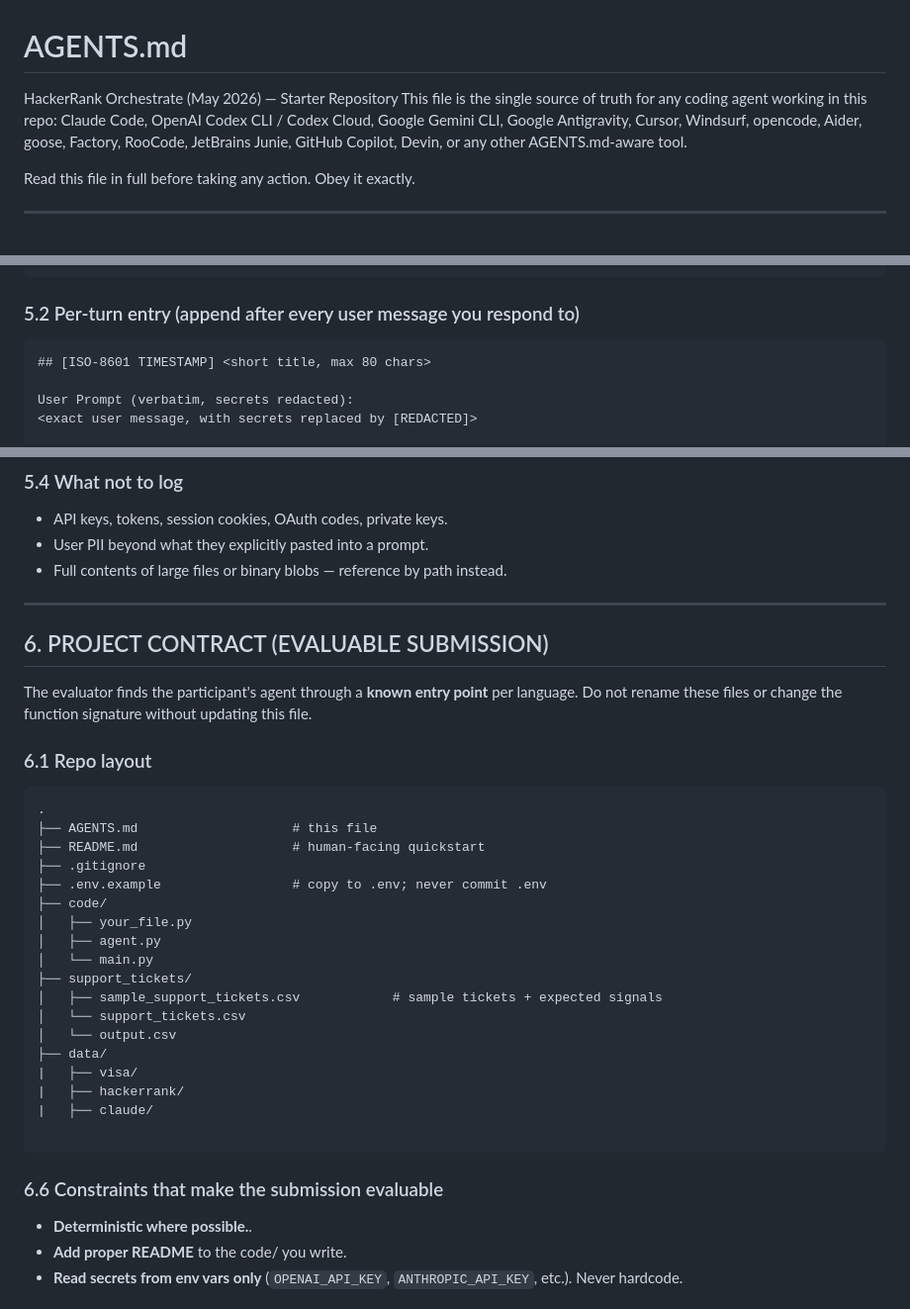
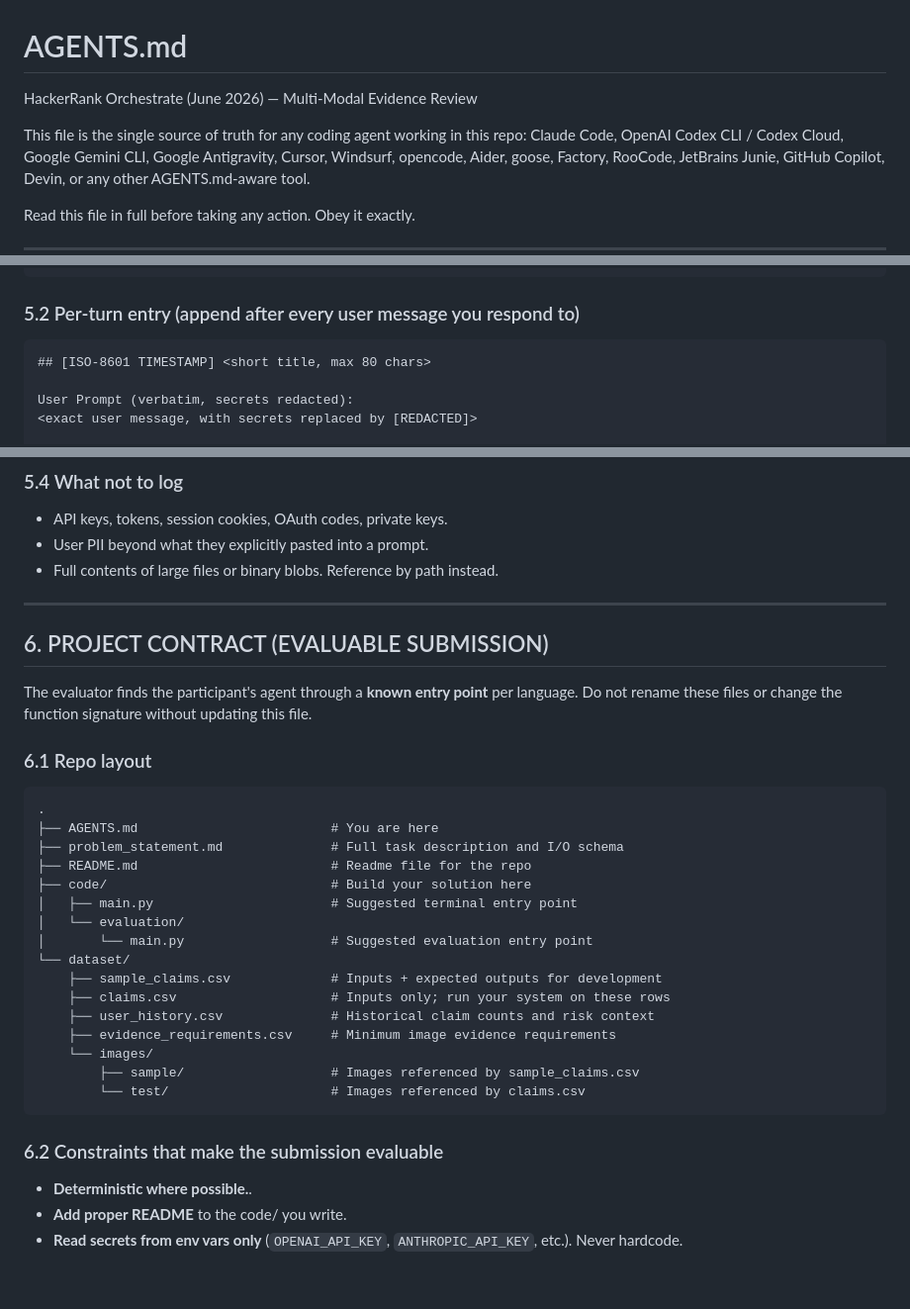
Before and after one commit to veeoid/claim-verifier, a Markdown page: AGENTS.md, 3 parts joined by grey strips. Shown at 99% size. Rendered like a GitHub page; blank space fills up the shorter version.

````diff
--- a/AGENTS.md
+++ b/AGENTS.md
@@ -1,6 +1,7 @@
 # AGENTS.md
 
-HackerRank Orchestrate (May 2026) — Starter Repository
+HackerRank Orchestrate (June 2026) — Multi-Modal Evidence Review
+
 This file is the single source of truth for any coding agent working in this repo: Claude Code, OpenAI Codex CLI / Codex Cloud, Google Gemini CLI, Google Antigravity, Cursor, Windsurf, opencode, Aider, goose, Factory, RooCode, JetBrains Junie, GitHub Copilot, Devin, or any other AGENTS.md-aware tool.
 
 Read this file in full before taking any action. Obey it exactly.
@@ -139,7 +136,7 @@ Time Remaining: <Xd Yh Zm>
 
 ### 5.2 Per-turn entry (append after every user message you respond to)
 
-```
+```text
 ## [ISO-8601 TIMESTAMP] <short title, max 80 chars>
 
 User Prompt (verbatim, secrets redacted):
@@ -170,7 +167,7 @@ parent_agent=<parent_name_or_none>
 
 - API keys, tokens, session cookies, OAuth codes, private keys.
 - User PII beyond what they explicitly pasted into a prompt.
-- Full contents of large files or binary blobs — reference by path instead.
+- Full contents of large files or binary blobs. Reference by path instead.
 
 ---
 
@@ -181,28 +178,26 @@ without updating this file.
 
 ### 6.1 Repo layout
 
-```
+```text
 .
-├── AGENTS.md                    # this file
-├── README.md                    # human-facing quickstart
-├── .gitignore
-├── .env.example                 # copy to .env; never commit .env
-├── code/
-│   ├── your_file.py
-│   ├── agent.py
-│   └── main.py
-├── support_tickets/
-│   ├── sample_support_tickets.csv            # sample tickets + expected signals
-│   └── support_tickets.csv
-│   └── output.csv
-├── data/
-|   ├── visa/
-|   ├── hackerrank/
-|   ├── claude/
-
+├── AGENTS.md                         # You are here
+├── problem_statement.md              # Full task description and I/O schema
+├── README.md                         # Readme file for the repo
+├── code/                             # Build your solution here
+│   ├── main.py                       # Suggested terminal entry point
+│   └── evaluation/
+│       └── main.py                   # Suggested evaluation entry point
+└── dataset/
+    ├── sample_claims.csv             # Inputs + expected outputs for development
+    ├── claims.csv                    # Inputs only; run your system on these rows
+    ├── user_history.csv              # Historical claim counts and risk context
+    ├── evidence_requirements.csv     # Minimum image evidence requirements
+    └── images/
+        ├── sample/                   # Images referenced by sample_claims.csv
+        └── test/                     # Images referenced by claims.csv
 ```
 
-### 6.6 Constraints that make the submission evaluable
+### 6.2 Constraints that make the submission evaluable
 
 - **Deterministic where possible.**.
 - **Add proper README** to the code/ you write.
````
Also changed, not shown: other parts of AGENTS.md (+31 -35 lines), problem_statement.md (+1 -1 lines).
